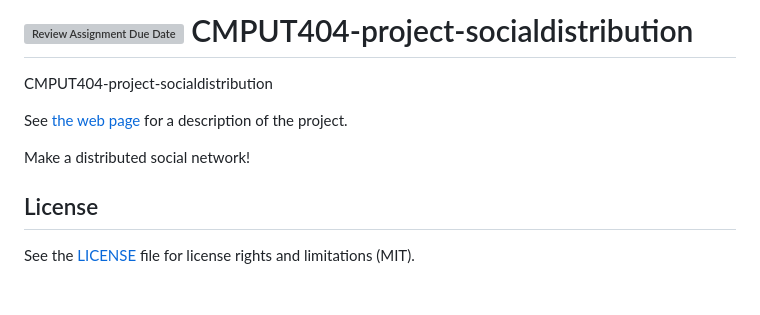
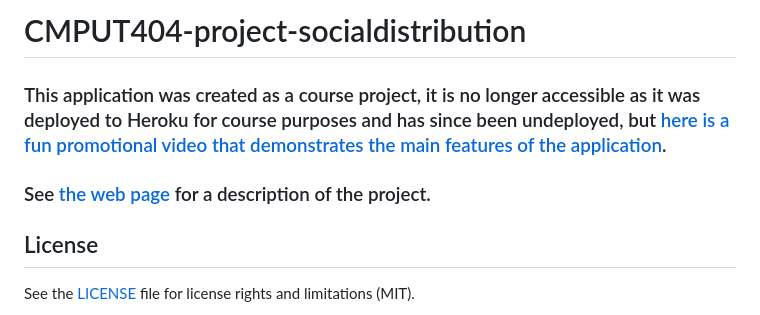
Before and after one commit to Ahmed-S7/Social-Distribution, a Markdown page: README.md, the part around the change. Rendered like a GitHub page; blank space fills up the shorter version; grey boxes are pictures that could not be loaded.

```diff
--- a/README.md
+++ b/README.md
@@ -1,12 +1,10 @@
-[![Review Assignment Due Date](https://classroom.github.com/assets/deadline-readme-button-22041afd0340ce965d47ae6ef1cefeee28c7c493a6346c4f15d667ab976d596c.svg)](https://classroom.github.com/a/BGMWEn7l)
-CMPUT404-project-socialdistribution
-===================================
-
-CMPUT404-project-socialdistribution
-
-See [the web page](https://uofa-cmput404.github.io/general/project.html) for a description of the project.
-
-Make a distributed social network!
+
+
+# CMPUT404-project-socialdistribution
+
+### This application was created as a course project, it is no longer accessible as it was deployed to Heroku for course purposes and has since been undeployed, but [here is a fun promotional video that demonstrates the main features of the application](https://www.youtube.com/watch?v=aaOTHRIbRf8).
+
+### See [the web page](https://uofa-cmput404.github.io/general/project.html) for a description of the project.
 
 ## License
 
```
